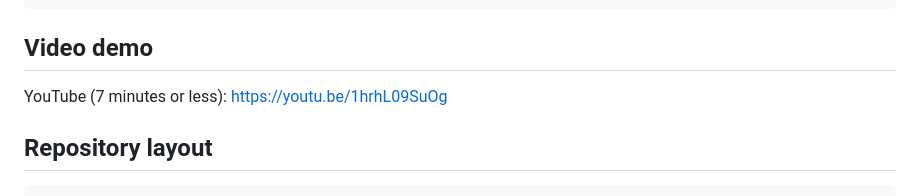
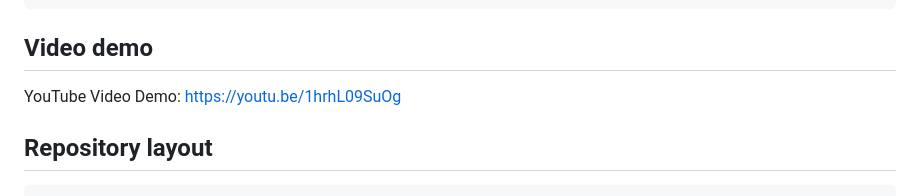
Before and after one commit to SHYAKA-Aime/Regression-Analysis-Mobile-Application, a Markdown page: README.md, the part around the change. GitHub-like rendering.

Commit message:
docs: simplify video demo label

````diff
--- a/README.md
+++ b/README.md
@@ -74,7 +74,7 @@ Example request body:
 ```
 
 ## Video demo
-YouTube (7 minutes or less): [https://youtu.be/1hrhL09SuOg](https://youtu.be/1hrhL09SuOg)
+YouTube Video Demo: [https://youtu.be/1hrhL09SuOg](https://youtu.be/1hrhL09SuOg)
 
 ## Repository layout
 ```
````
